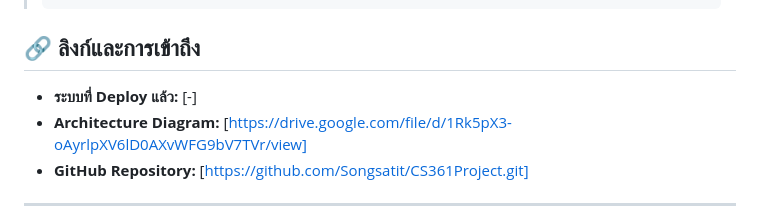
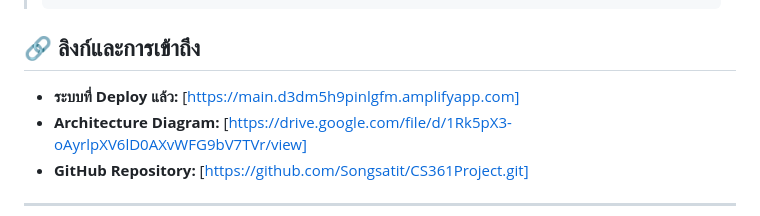
Before and after one commit to Songsatit/CS361Project, a Markdown page: README.md, the part around the change. Drawn GitHub-style.

Commit message:
DeployLink

```diff
--- a/README.md
+++ b/README.md
@@ -12,7 +12,7 @@
 
 ## 🔗 ลิงก์และการเข้าถึง
 
-- **ระบบที่ Deploy แล้ว:** [-]
+- **ระบบที่ Deploy แล้ว:** [https://main.d3dm5h9pinlgfm.amplifyapp.com]
 - **Architecture Diagram:** [https://drive.google.com/file/d/1Rk5pX3-oAyrlpXV6lD0AXvWFG9bV7TVr/view]
 - **GitHub Repository:** [https://github.com/Songsatit/CS361Project.git]
 
```
